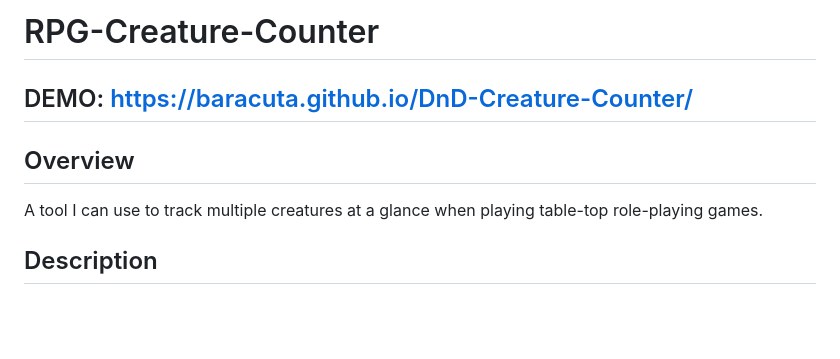
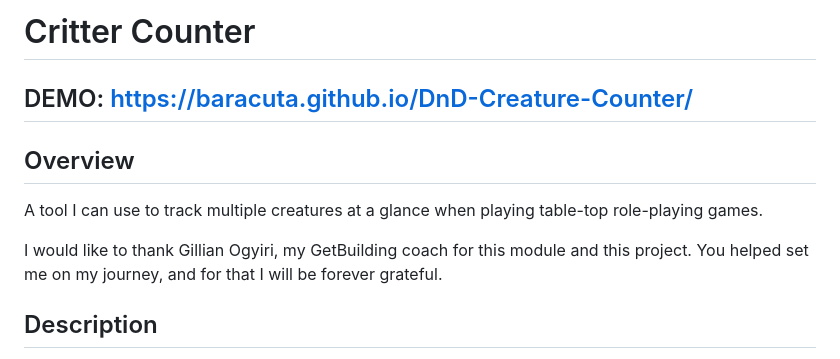
Before and after one commit to Baracuta/DnD-Creature-Counter, a Markdown page: README.md, the part around the change. Drawn GitHub-style; blank space fills up the shorter version.

```diff
--- a/README.md
+++ b/README.md
@@ -1,9 +1,11 @@
-# RPG-Creature-Counter
+# Critter Counter
 
 ## DEMO: https://baracuta.github.io/DnD-Creature-Counter/
 
 ## Overview
 A tool I can use to track multiple creatures at a glance when playing table-top role-playing games.
+
+I would like to thank Gillian Ogyiri, my GetBuilding coach for this module and this project. You helped set me on my journey, and for that I will be forever grateful.
 
 ## Description
 The idea is this: a tool which I can use and access as a webpage that gives me multiple input criteria. Things like attacks, the damage of the attack, various modifiers, all that stuff that is necessary to track for certain monsters, with the ability to track multiple of each critter I add. That way, I can easily track multiple creatures at once. Their hit-point values, Armour Class, etc. I'd be able to roll dice for them.
```
